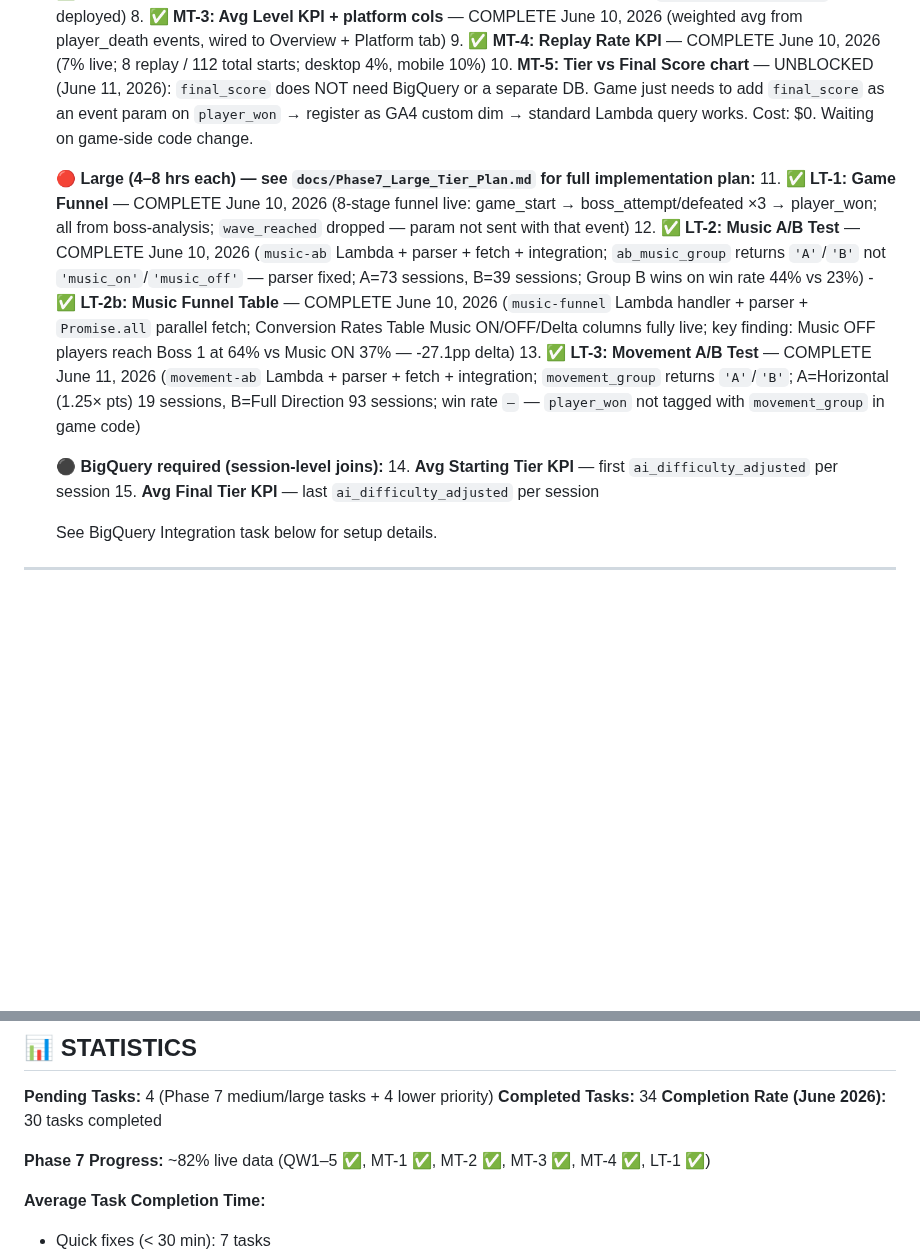
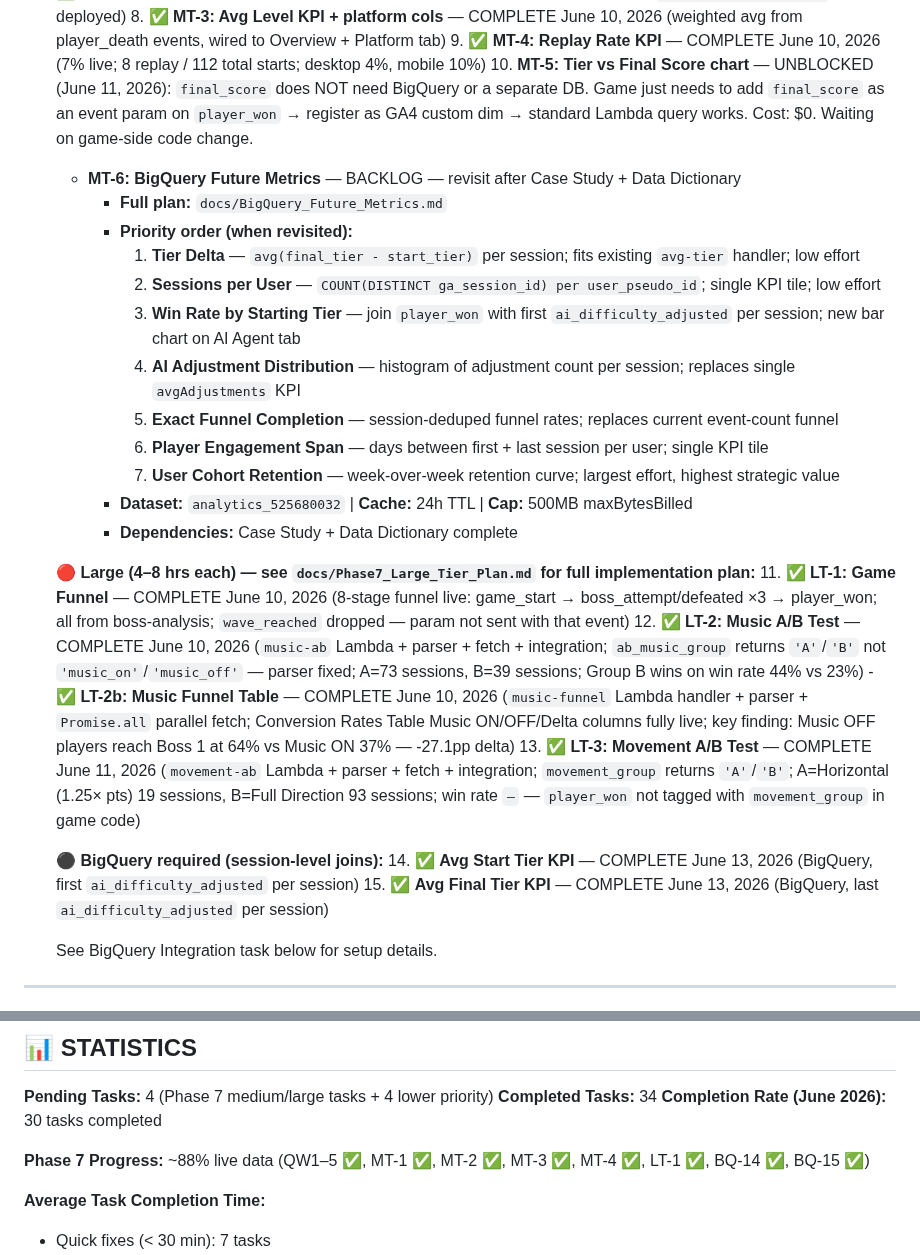
Before and after one commit to kstanigar/non-x_analytics, a Markdown page: docs/PRIORITIES.md, 2 parts joined by grey strips. Rendered like a GitHub page; blank space fills up the shorter version.

Commit message:
docs: document BigQuery future metrics backlog (MT-6)

```diff
--- a/docs/PRIORITIES.md
+++ b/docs/PRIORITIES.md
@@ -540,6 +540,19 @@ Tasks organized by date added (newest first). Tasks include planning details, in
   9. ✅ **MT-4: Replay Rate KPI** — COMPLETE June 10, 2026 (7% live; 8 replay / 112 total starts; desktop 4%, mobile 10%)
   10. **MT-5: Tier vs Final Score chart** — UNBLOCKED (June 11, 2026): `final_score` does NOT need BigQuery or a separate DB. Game just needs to add `final_score` as an event param on `player_won` → register as GA4 custom dim → standard Lambda query works. Cost: $0. Waiting on game-side code change.
 
+  - **MT-6: BigQuery Future Metrics** — BACKLOG — revisit after Case Study + Data Dictionary
+    - **Full plan:** `docs/BigQuery_Future_Metrics.md`
+    - **Priority order (when revisited):**
+      1. **Tier Delta** — `avg(final_tier - start_tier)` per session; fits existing `avg-tier` handler; low effort
+      2. **Sessions per User** — `COUNT(DISTINCT ga_session_id) per user_pseudo_id`; single KPI tile; low effort
+      3. **Win Rate by Starting Tier** — join `player_won` with first `ai_difficulty_adjusted` per session; new bar chart on AI Agent tab
+      4. **AI Adjustment Distribution** — histogram of adjustment count per session; replaces single `avgAdjustments` KPI
+      5. **Exact Funnel Completion** — session-deduped funnel rates; replaces current event-count funnel
+      6. **Player Engagement Span** — days between first + last session per user; single KPI tile
+      7. **User Cohort Retention** — week-over-week retention curve; largest effort, highest strategic value
+    - **Dataset:** `analytics_525680032` | **Cache:** 24h TTL | **Cap:** 500MB maxBytesBilled
+    - **Dependencies:** Case Study + Data Dictionary complete
+
   **🔴 Large (4–8 hrs each) — see `docs/Phase7_Large_Tier_Plan.md` for full implementation plan:**
   11. ✅ **LT-1: Game Funnel** — COMPLETE June 10, 2026 (8-stage funnel live: game_start → boss_attempt/defeated ×3 → player_won; all from boss-analysis; `wave_reached` dropped — param not sent with that event)
   12. ✅ **LT-2: Music A/B Test** — COMPLETE June 10, 2026 (`music-ab` Lambda + parser + fetch + integration; `ab_music_group` returns `'A'`/`'B'` not `'music_on'`/`'music_off'` — parser fixed; A=73 sessions, B=39 sessions; Group B wins on win rate 44% vs 23%)
@@ -547,8 +560,8 @@ Tasks organized by date added (newest first). Tasks include planning details, in
   13. ✅ **LT-3: Movement A/B Test** — COMPLETE June 11, 2026 (`movement-ab` Lambda + parser + fetch + integration; `movement_group` returns `'A'`/`'B'`; A=Horizontal (1.25× pts) 19 sessions, B=Full Direction 93 sessions; win rate `—` — `player_won` not tagged with `movement_group` in game code)
 
   **⚫ BigQuery required (session-level joins):**
-  14. **Avg Starting Tier KPI** — first `ai_difficulty_adjusted` per session
-  15. **Avg Final Tier KPI** — last `ai_difficulty_adjusted` per session
+  14. ✅ **Avg Start Tier KPI** — COMPLETE June 13, 2026 (BigQuery, first `ai_difficulty_adjusted` per session)
+  15. ✅ **Avg Final Tier KPI** — COMPLETE June 13, 2026 (BigQuery, last `ai_difficulty_adjusted` per session)
 
   See BigQuery Integration task below for setup details.
 
@@ -950,7 +963,7 @@ Tasks organized by completion date (newest first). Includes completion details a
 **Completed Tasks:** 34
 **Completion Rate (June 2026):** 30 tasks completed
 
-**Phase 7 Progress:** ~82% live data (QW1–5 ✅, MT-1 ✅, MT-2 ✅, MT-3 ✅, MT-4 ✅, LT-1 ✅)
+**Phase 7 Progress:** ~88% live data (QW1–5 ✅, MT-1 ✅, MT-2 ✅, MT-3 ✅, MT-4 ✅, LT-1 ✅, BQ-14 ✅, BQ-15 ✅)
 
 **Average Task Completion Time:**
 - Quick fixes (< 30 min): 7 tasks
```
Also changed, not shown: other parts of docs/PRIORITIES.md (+1 -1 lines), docs/BigQuery_Future_Metrics.md (added, +125 -0 lines).
